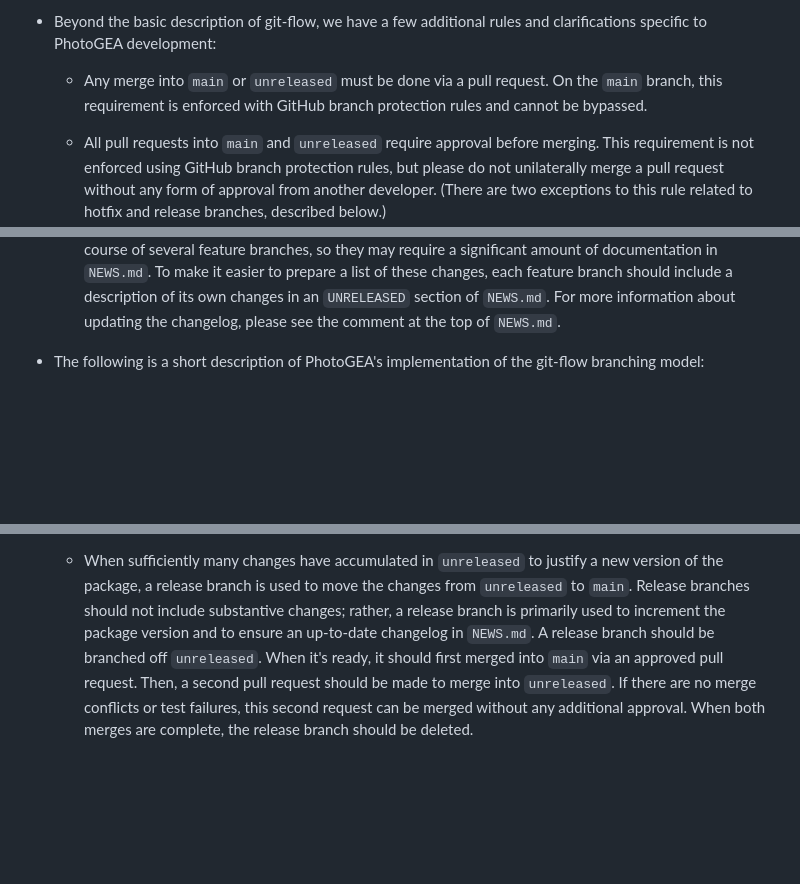
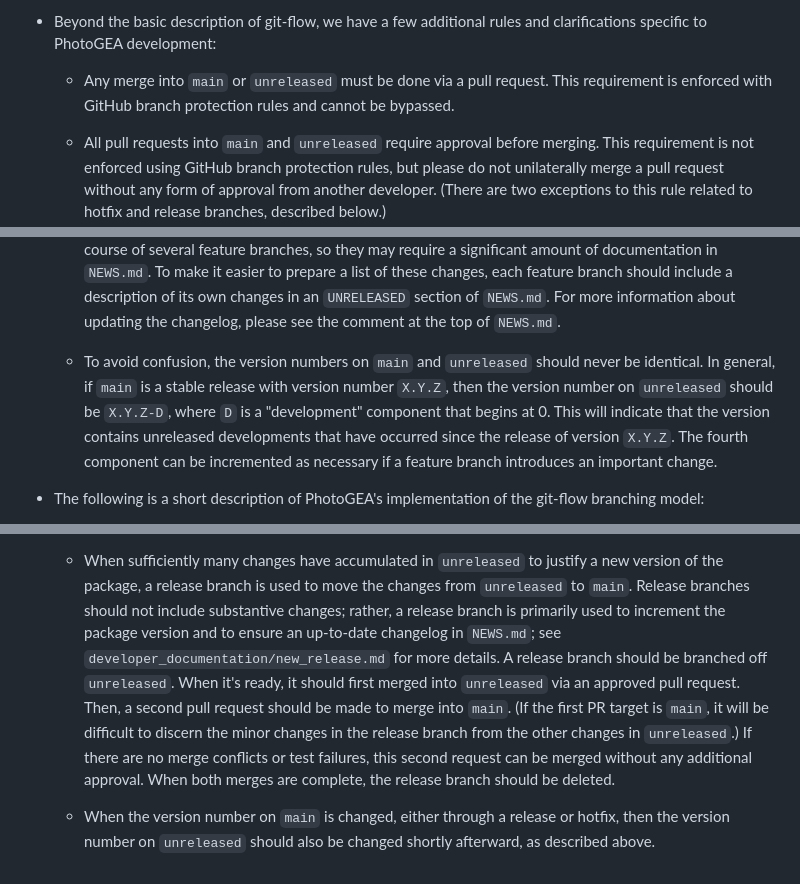
Before and after one commit to eloch216/PhotoGEA, a Markdown page: developer_documentation/git_branching_model.md, 3 parts joined by grey strips. GitHub-like rendering; blank space fills up the shorter version.

Commit message:
Update developer documentation

```diff
--- a/developer_documentation/git_branching_model.md
+++ b/developer_documentation/git_branching_model.md
@@ -16,9 +15,9 @@
 * Beyond the basic description of git-flow, we have a few additional rules
   and clarifications specific to PhotoGEA development:
 
-  - Any merge into `main` or `unreleased` must be done via a pull request. On
-    the `main` branch, this requirement is enforced with GitHub branch
-    protection rules and cannot be bypassed.
+  - Any merge into `main` or `unreleased` must be done via a pull request. This
+    requirement is enforced with GitHub branch protection rules and cannot be
+    bypassed.
 
   - All pull requests into `main` and `unreleased` require approval before
     merging. This requirement is not enforced using GitHub branch protection
@@ -48,6 +47,14 @@
     these changes, each feature branch should include a description of its own
     changes in an `UNRELEASED` section of `NEWS.md`. For more information about
     updating the changelog, please see the comment at the top of `NEWS.md`.
+
+  - To avoid confusion, the version numbers on `main` and `unreleased` should
+    never be identical. In general, if `main` is a stable release with version
+    number `X.Y.Z`, then the version number on `unreleased` should be `X.Y.Z-D`,
+    where `D` is a "development" component that begins at 0. This will indicate
+    that the version contains unreleased developments that have occurred since
+    the release of version `X.Y.Z`. The fourth component can be incremented as
+    necessary if a feature branch introduces an important change.
 
 * The following is a short description of PhotoGEA's implementation of the
   git-flow branching model:
@@ -80,9 +87,16 @@
     new version of the package, a release branch is used to move the changes
     from `unreleased` to `main`. Release branches should not include substantive
     changes; rather, a release branch is primarily used to increment the package
-    version and to ensure an up-to-date changelog in `NEWS.md`. A release branch
+    version and to ensure an up-to-date changelog in `NEWS.md`; see
+    `developer_documentation/new_release.md` for more details. A release branch
     should be branched off `unreleased`. When it's ready, it should first merged
-    into `main` via an approved pull request. Then, a second pull request should
-    be made to merge into `unreleased`. If there are no merge conflicts or test
+    into `unreleased` via an approved pull request. Then, a second pull request
+    should be made to merge into `main`. (If the first PR target is `main`, it
+    will be difficult to discern the minor changes in the release branch from
+    the other changes in `unreleased`.) If there are no merge conflicts or test
     failures, this second request can be merged without any additional approval.
     When both merges are complete, the release branch should be deleted.
+
+  - When the version number on `main` is changed, either through a release or
+    hotfix, then the version number on `unreleased` should also be changed
+    shortly afterward, as described above.
```
Also changed, not shown: other parts of developer_documentation/git_branching_model.md (+3 -4 lines), developer_documentation/new_release.md (added, +95 -0 lines).
